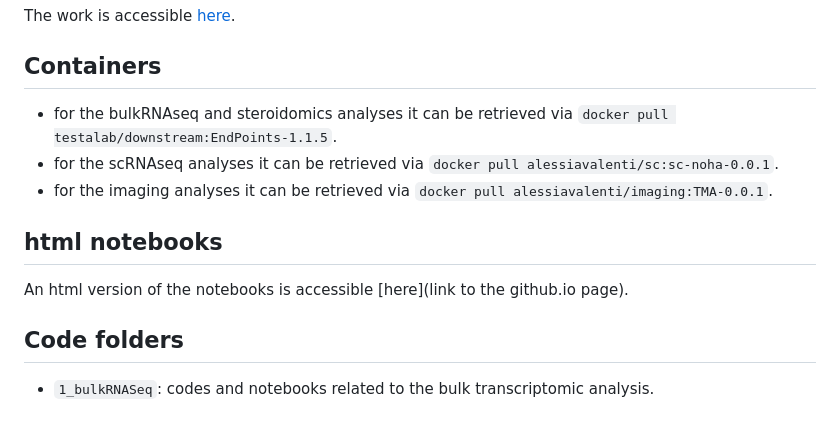
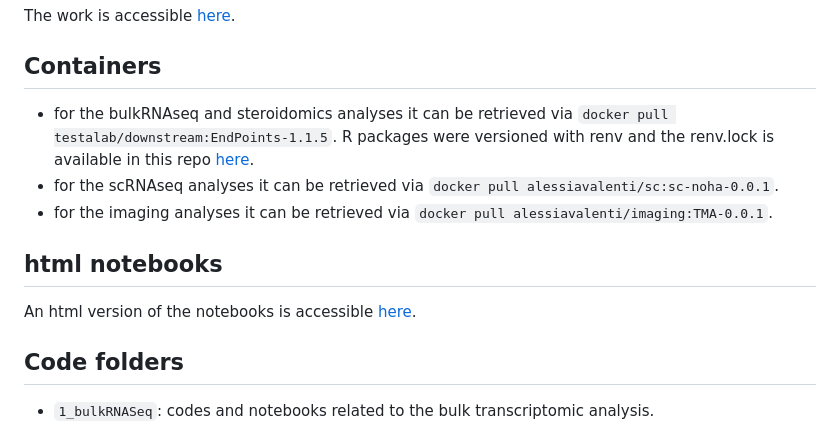
Before and after one commit to GiuseppeTestaLab/noha, a Markdown page: README.md, the part around the change. Drawn GitHub-style.

```diff
--- a/README.md
+++ b/README.md
@@ -31,14 +31,14 @@ The work is accessible [here](1_bulkRNASeq/7_DataMining/0.Index.md).
 
 ## Containers
 
-- for the bulkRNAseq and steroidomics analyses it can be retrieved via `docker pull testalab/downstream:EndPoints-1.1.5`.
+- for the bulkRNAseq and steroidomics analyses it can be retrieved via `docker pull testalab/downstream:EndPoints-1.1.5`. R packages were versioned with renv and the renv.lock is available in this repo [here](renv.lock).
 - for the scRNAseq analyses it can be retrieved via `docker pull alessiavalenti/sc:sc-noha-0.0.1`.
 - for the imaging analyses it can be retrieved via `docker pull alessiavalenti/imaging:TMA-0.0.1`.
 
 
 ## html notebooks
 
-An html version of the notebooks is accessible [here](link to the github.io page).
+An html version of the notebooks is accessible [here](https://giuseppetestalab.github.io/noha/).
 
 
 ## Code folders
```
